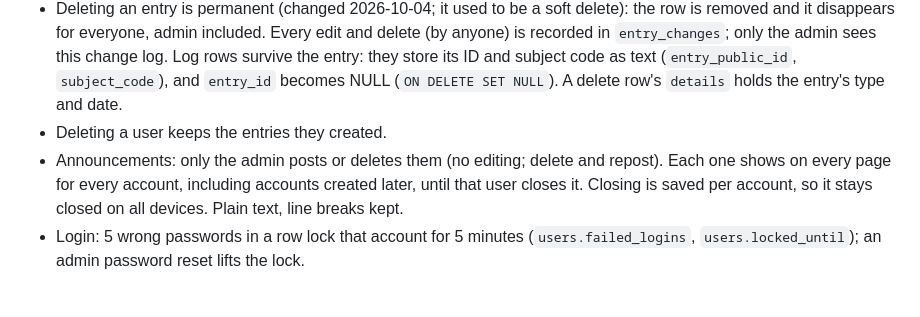
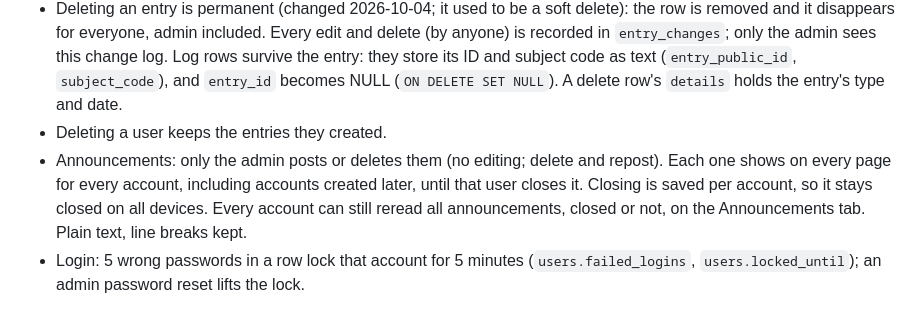
Before and after one commit to arthurbetezjr/ClassTracker, a Markdown page: CLAUDE.md, the part around the change. Drawn GitHub-style.

Commit message:
Note the Announcements tab in CLAUDE.md domain rules
Co-Authored-By: Claude Opus 5.5 <noreply@anthropic.com>

```diff
--- a/CLAUDE.md
+++ b/CLAUDE.md
@@ -65,7 +65,7 @@ ClassTracker is a shared class calendar webapp. Build plan: 1 setup, 2 login, 3
 - Every delete needs a reason. Edits need a reason only when the editor didn't create the entry (i.e. the admin editing someone else's).
 - Deleting an entry is permanent (changed 2026-10-04; it used to be a soft delete): the row is removed and it disappears for everyone, admin included. Every edit and delete (by anyone) is recorded in `entry_changes`; only the admin sees this change log. Log rows survive the entry: they store its ID and subject code as text (`entry_public_id`, `subject_code`), and `entry_id` becomes NULL (`ON DELETE SET NULL`). A delete row's `details` holds the entry's type and date.
 - Deleting a user keeps the entries they created.
-- Announcements: only the admin posts or deletes them (no editing; delete and repost). Each one shows on every page for every account, including accounts created later, until that user closes it. Closing is saved per account, so it stays closed on all devices. Plain text, line breaks kept.
+- Announcements: only the admin posts or deletes them (no editing; delete and repost). Each one shows on every page for every account, including accounts created later, until that user closes it. Closing is saved per account, so it stays closed on all devices. Every account can still reread all announcements, closed or not, on the Announcements tab. Plain text, line breaks kept.
 - Login: 5 wrong passwords in a row lock that account for 5 minutes (`users.failed_logins`, `users.locked_until`); an admin password reset lifts the lock.
 
 ## Repository
```
